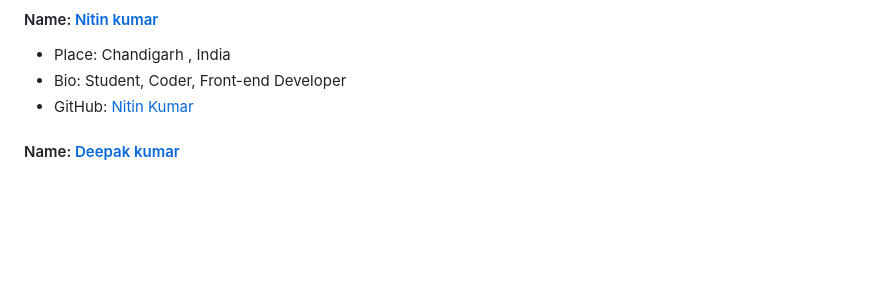
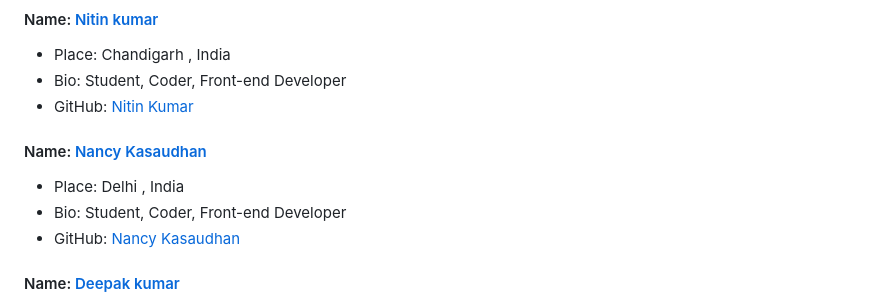
Before and after one commit to Samsomyajit/Hacktoberfest2021GoodFirstIssues, a Markdown page: Contributors.md, the part around the change. Drawn GitHub-style; blank space fills up the shorter version.

```diff
--- a/Contributors.md
+++ b/Contributors.md
@@ -27,6 +27,11 @@
 - Place: Chandigarh , India
 - Bio: Student, Coder, Front-end Developer
 - GitHub: [Nitin Kumar](https://github.com/capt-doki)
+
+#### Name: [Nancy Kasaudhan](https://github.com/nancyKasaudhan20)
+- Place: Delhi , India
+- Bio: Student, Coder, Front-end Developer
+- GitHub: [Nancy Kasaudhan](https://github.com/nancyKasaudhan20)
 
 #### Name: [Deepak kumar](https://github.com/GURJ4R)
 - Place: Roorkee, Uttarakhand, India
```
